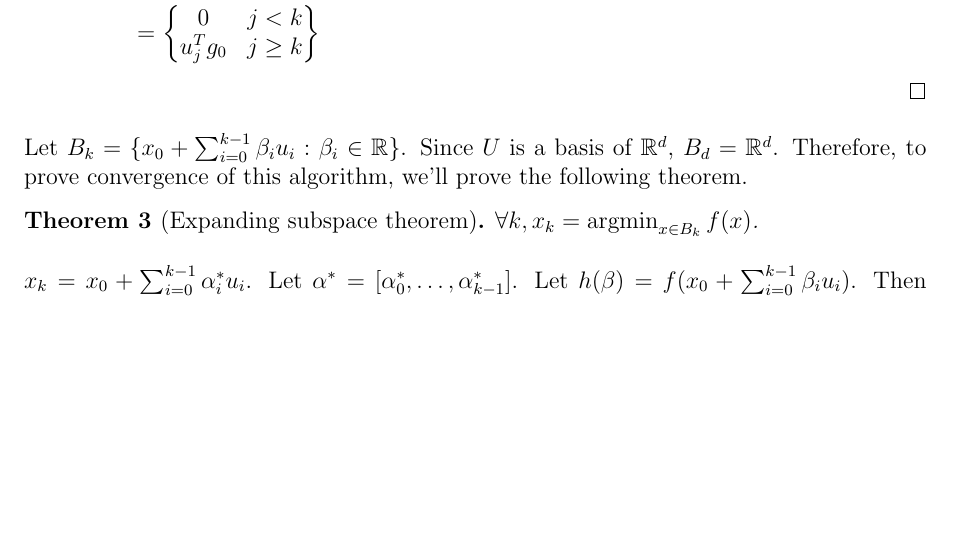
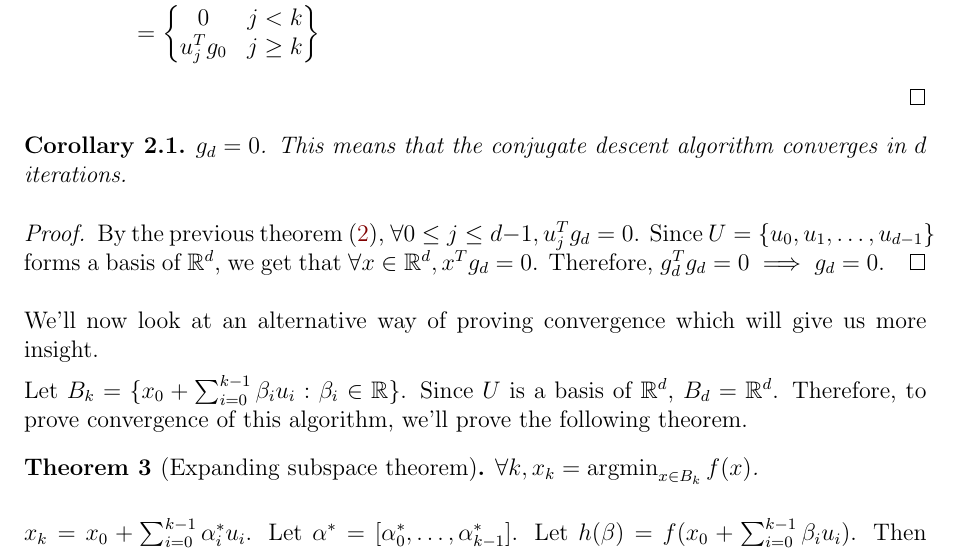
Before and after one commit to sharmaeklavya2/notes-source, a LaTeX document (src/cmo/9-conjugate-descent.tex): part of page 3 of 9, cut so that both start at the same text, the shorter picture padded with empty space. Compiled offline with pdfLaTeX; a LaTeX package or settings file that is missing is left out.

Commit message:
cmo: 9-conjugate-descent: add a result

```diff
--- a/src/cmo/9-conjugate-descent.tex
+++ b/src/cmo/9-conjugate-descent.tex
@@ -94,6 +94,19 @@ u_j^Tg_k &= u_j^Tg_0 - \begin{Bmatrix} u_j^Tg_j & j < k \\ 0 & j \ge k \end{Bmat
 \\ &= \begin{Bmatrix} 0 & j < k \\ u_j^Tg_0 & j \ge k \end{Bmatrix}
 \end{align*}
 \end{proof}
+
+\begin{corollary}
+$g_d = 0$. This means that the conjugate descent algorithm converges in $d$ iterations.
+\end{corollary}
+\begin{proof}
+By the previous theorem (\ref{thm:ug}), $\forall 0 \le j \le d-1, u_j^Tg_d = 0$.
+Since $U = \{u_0, u_1, \ldots, u_{d-1}\}$ forms a basis of $\mathbb{R}^d$,
+we get that $\forall x \in \mathbb{R}^d, x^Tg_d = 0$.
+Therefore, $g_d^Tg_d = 0 \implies g_d = 0$.
+\end{proof}
+
+We'll now look at an alternative way of proving convergence
+which will give us more insight.
 
 Let $B_k = \{x_0 + \sum_{i=0}^{k-1} \beta_i u_i : \beta_i \in \mathbb{R} \}$.
 Since $U$ is a basis of $\mathbb{R}^d$, $B_d = \mathbb{R}^d$.
```
